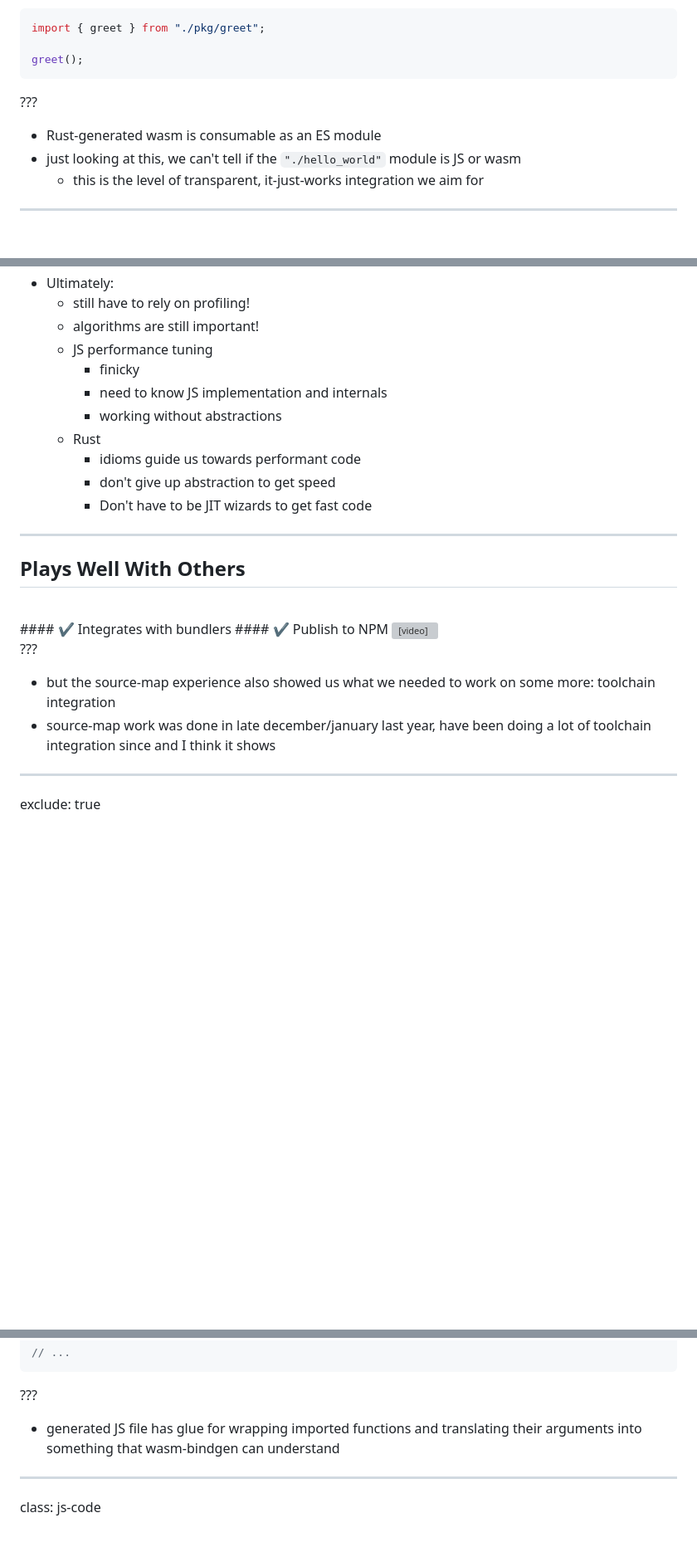
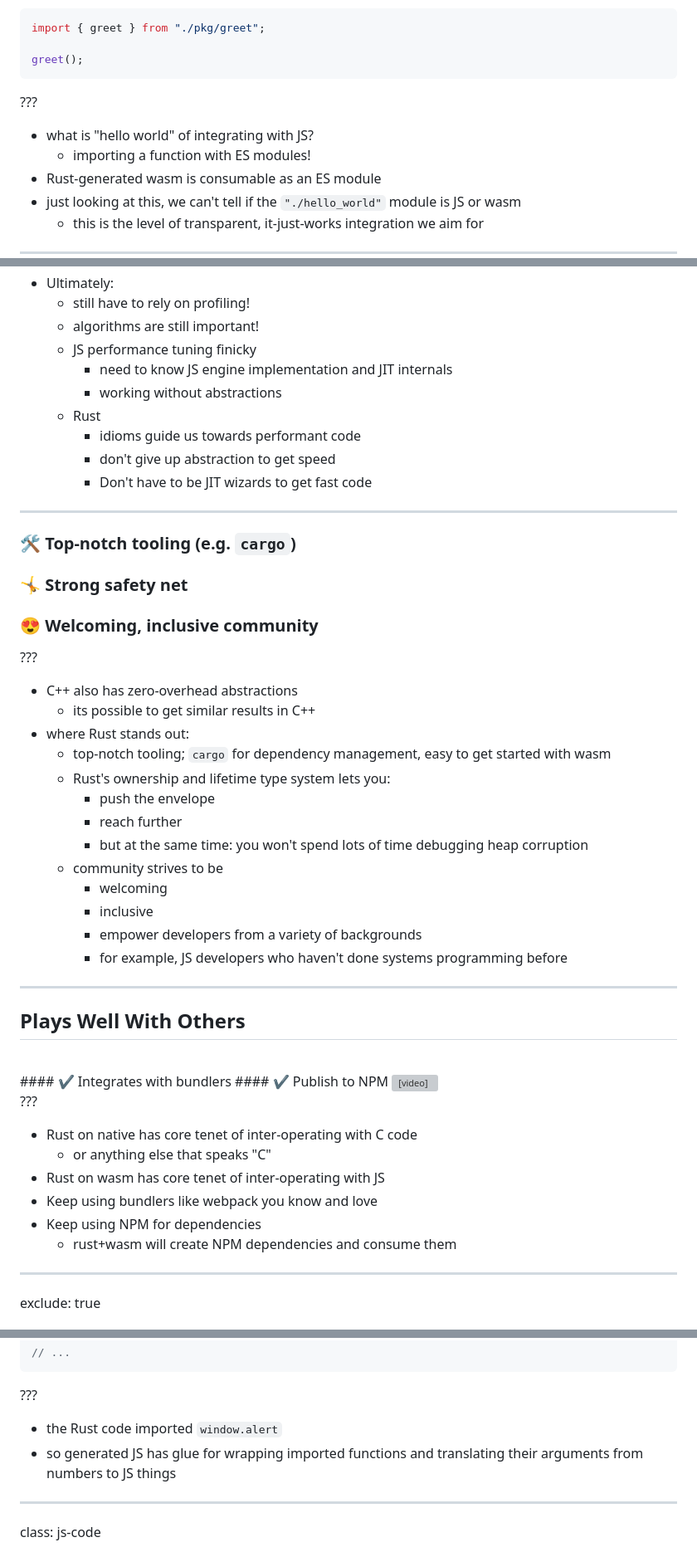
Before and after one commit to rustwasm/sfhtml5-rust-and-wasm, a Markdown page: slides.md, 3 parts joined by grey strips. Shown: that part at 83% size. Rendered like a GitHub page; blank space fills up the shorter version; grey boxes are pictures that could not be loaded.

```diff
--- a/slides.md
+++ b/slides.md
@@ -79,6 +79,8 @@ greet();
 
 ???
 
+* what is "hello world" of integrating with JS?
+  * importing a function with ES modules!
 * Rust-generated wasm is consumable as an ES module
 * just looking at this, we can't tell if the `"./hello_world"` module is JS or
   wasm
@@ -385,9 +389,8 @@ class: middle, center
 * Ultimately:
   * still have to rely on profiling!
   * algorithms are still important!
-  * JS performance tuning
-      * finicky
-      * need to know JS implementation and internals
+  * JS performance tuning finicky
+      * need to know JS engine implementation and JIT internals
       * working without abstractions
   * Rust
       * idioms guide us towards performant code
@@ -396,6 +399,30 @@ class: middle, center
 
 ---
 
+### 🛠 Top-notch tooling (e.g. `cargo`)
+### 🤸 Strong safety net
+### 😍 Welcoming, inclusive community
+
+???
+
+* C++ also has zero-overhead abstractions
+  * its possible to get similar results in C++
+* where Rust stands out:
+  * top-notch tooling; `cargo` for dependency management, easy to get started
+    with wasm
+  * Rust's ownership and lifetime type system lets you:
+      * push the envelope
+      * reach further
+      * but at the same time: you won't spend lots of time debugging heap
+        corruption
+  * community strives to be
+      * welcoming
+      * inclusive
+      * empower developers from a variety of backgrounds
+      * for example, JS developers who haven't done systems programming before
+
+---
+
 ## Plays Well With Others
 <br/>
 #### ✔ Integrates with bundlers
@@ -404,10 +431,12 @@ class: middle, center
 
 ???
 
-* but the source-map experience also showed us what we needed to work on some
-  more: toolchain integration
-* source-map work was done in late december/january last year, have been doing a
-  lot of toolchain integration since and I think it shows
+* Rust on native has core tenet of inter-operating with C code
+  * or anything else that speaks "C"
+* Rust on wasm has core tenet of inter-operating with JS
+* Keep using bundlers like webpack you know and love
+* Keep using NPM for dependencies
+  * rust+wasm will create NPM dependencies and consume them
 
 ---
 
@@ -538,8 +557,9 @@ export function __wbg_alert_2c86be282863e459(arg0, arg1) {
 
 ???
 
-* generated JS file has glue for wrapping imported functions and translating
-  their arguments into something that wasm-bindgen can understand
+* the Rust code imported `window.alert`
+* so generated JS has glue for wrapping imported functions and translating their
+  arguments from numbers to JS things
 
 ---
 
```
Also changed, not shown: other parts of slides.md (+46 -28 lines), public/img/hello-world.png (added).
